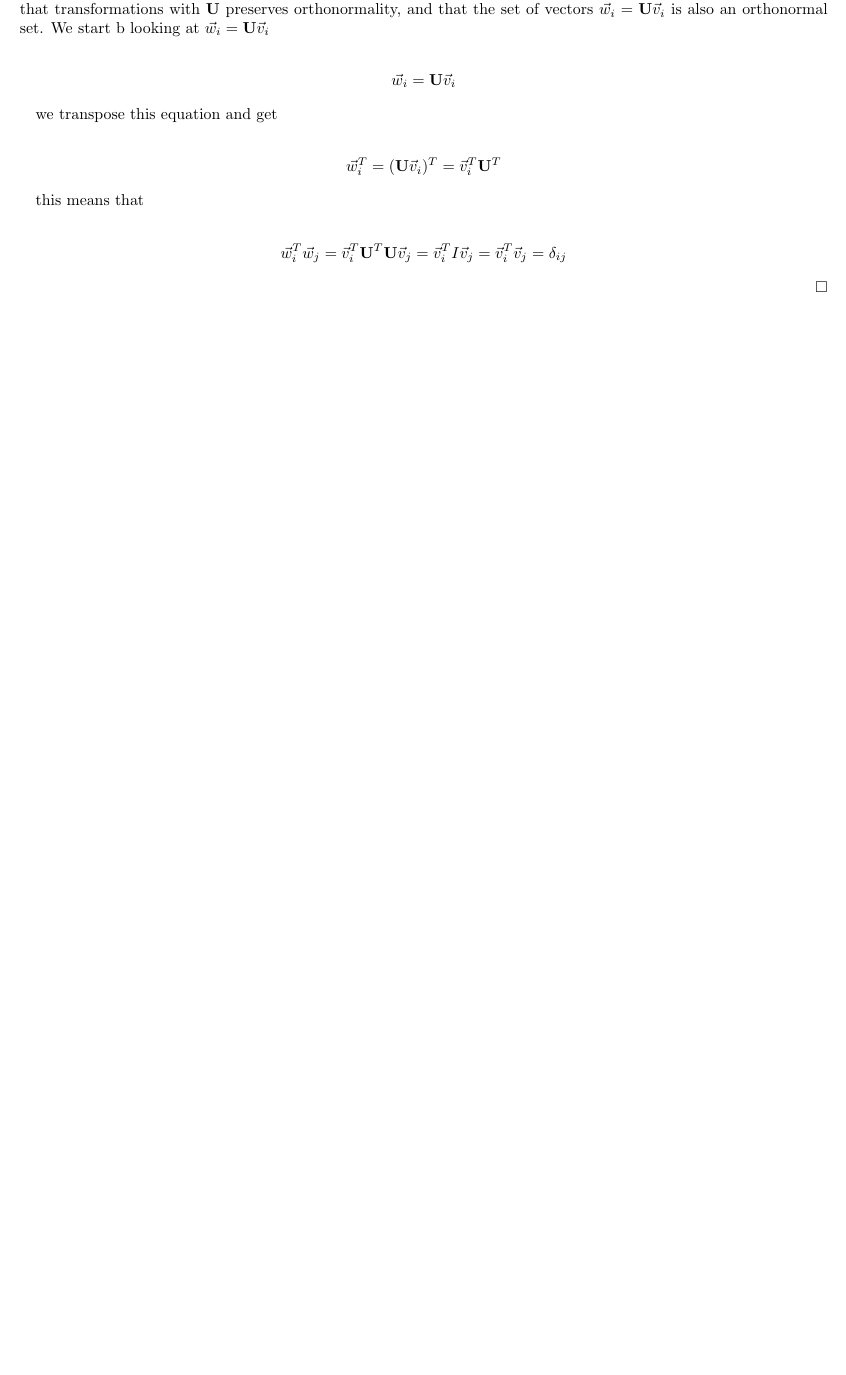
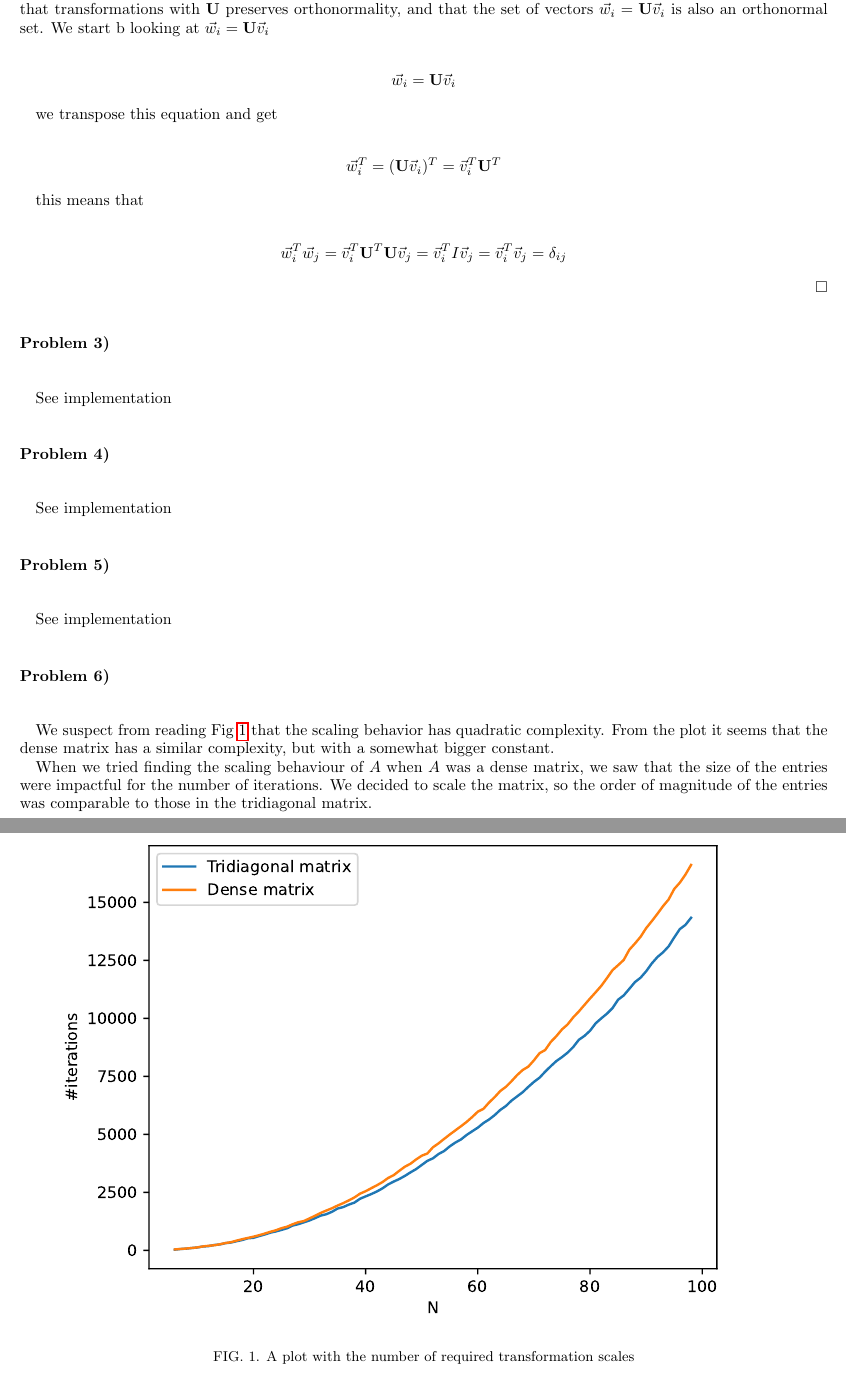
Before and after one commit to sim-hal/FYS3150-Project-2, a LaTeX paper (project2.tex): part of page 2 of 2 before the commit and two parts of pages 2 and 3 of 3 after it, the two joined at a grey line, cut so that both start at the same text, the shorter picture padded with empty space. Compiled offline with pdfLaTeX; a LaTeX package or settings file that is missing is left out.

Commit message:
We do be loving (parts of) LaTeX

```diff
--- a/project2.tex
+++ b/project2.tex
@@ -224,7 +224,38 @@ this means that
 \qed
 
 
+
 \end{task}
 
+\begin{task}
+
+    See implementation
+\end{task}
+
+\begin{task}
+
+    See implementation
+\end{task}
+
+\begin{task}
+
+    See implementation
+\end{task}
+
+\begin{task}
+
+
+\begin{figure}[h]
+    \centering
+    \includegraphics{output/iteration_plot.pdf}
+    \caption{A plot with the number of required transformation scales}
+    \label{fig:poissonplot}
+\end{figure}
+
+We suspect from reading Fig \ref{fig:poissonplot} that the scaling behavior has quadratic complexity. From the plot it seems that the dense matrix has a similar complexity, but with a somewhat bigger constant.
+
+When we tried finding the scaling behaviour of $A$ when $A$ was a dense matrix, we saw that the size of the entries were impactful for the number of iterations. We decided to scale the matrix, so the order of magnitude of the entries was comparable to those in the tridiagonal matrix.
+
+\end{task}
 
 \end{document}
```
Also changed, not shown: output/iteration_plot.pdf, project2.pdf, 1 other file.
